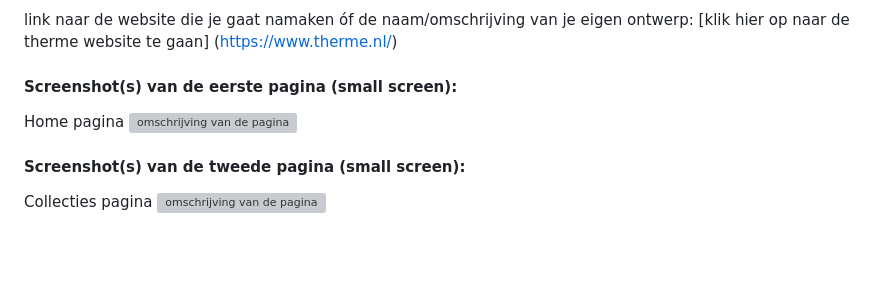
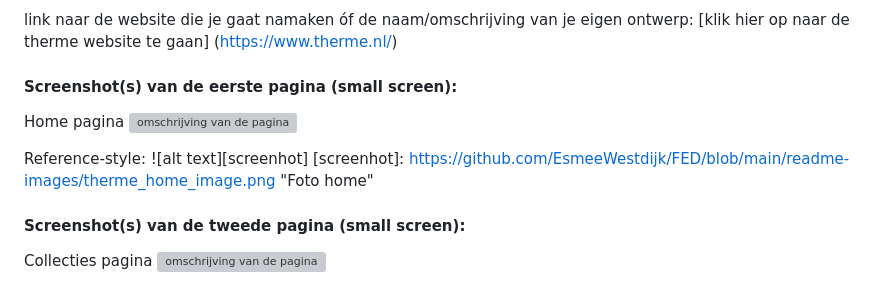
Before and after one commit to EsmeeWestdijk/FED, a Markdown page: README.md, the part around the change. Rendered like a GitHub page; blank space fills up the shorter version; grey boxes are pictures that could not be loaded.

```diff
--- a/README.md
+++ b/README.md
@@ -42,6 +42,10 @@ Nb. Door *open* toe te voegen aan een *details* element kun je deze standaard op
   #### Screenshot(s) van de eerste pagina (small screen):
   Home pagina
   <img src="therme_home_image.png" width="375px" alt="omschrijving van de pagina">
+
+  Reference-style:
+  ![alt text][screenhot]
+[screenhot]: https://github.com/EsmeeWestdijk/FED/blob/main/readme-images/therme_home_image.png "Foto home"
 
   #### Screenshot(s) van de tweede pagina (small screen):
   Collecties pagina
```
